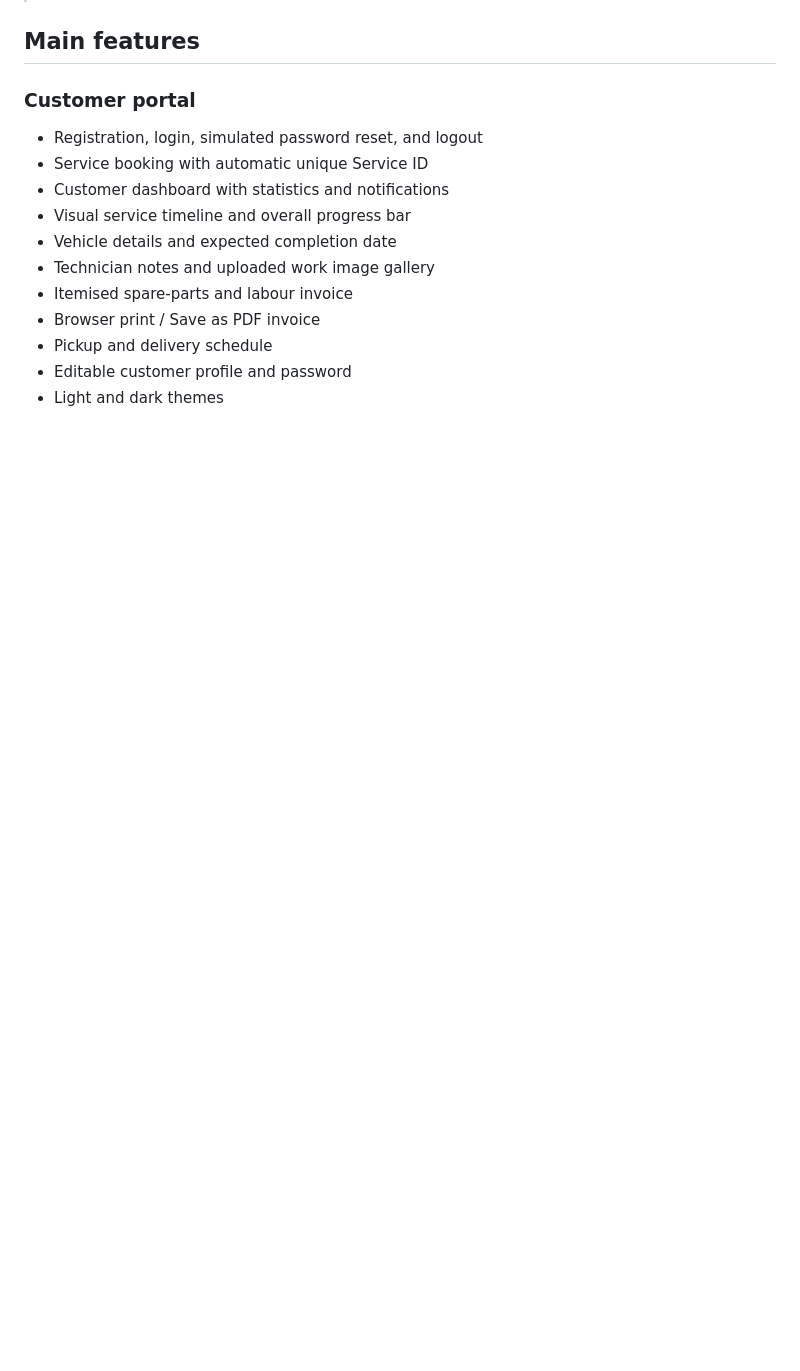
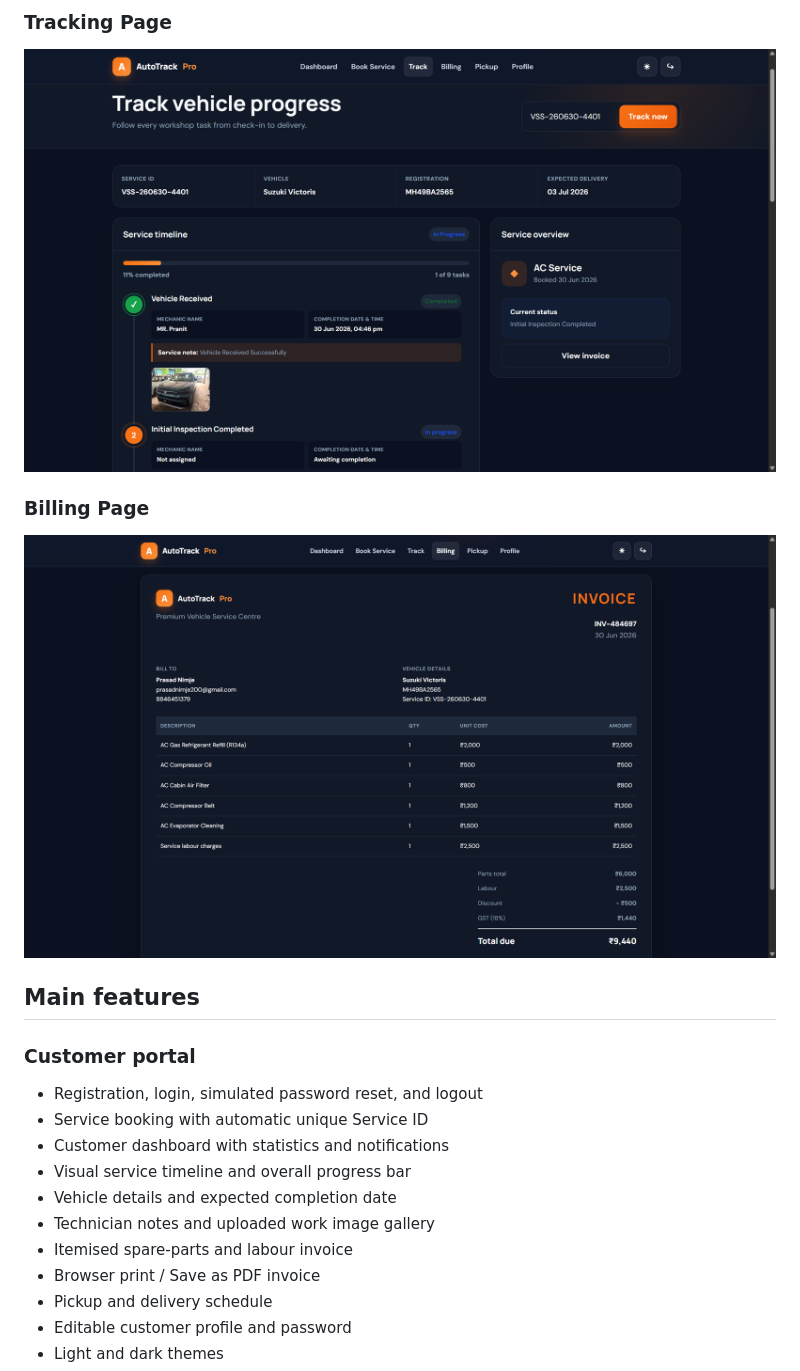
Before and after one commit to Prasad29113004/AutoTrack-Pro, a Markdown page: README.md, the part around one of its changes. GitHub-like rendering; blank space fills up the shorter version.

```diff
--- a/README.md
+++ b/README.md
@@ -24,3 +40,8 @@ No customer or vehicle records are preloaded. The private default administrator
+### Tracking Page
+![Tracking Page](screenshots/tracking-page.png)
+
+### Billing Page
+![Billing Page](screenshots/billing-page.png)
 
 ## Main features
 
```
Also changed, not shown: other parts of README.md (+37 -1 lines).
